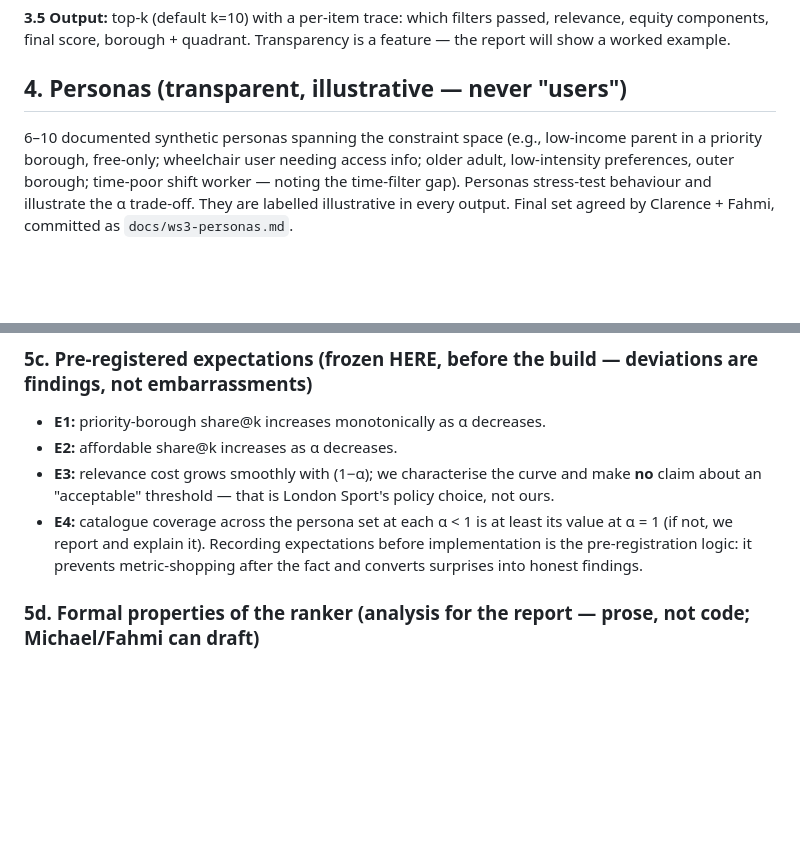
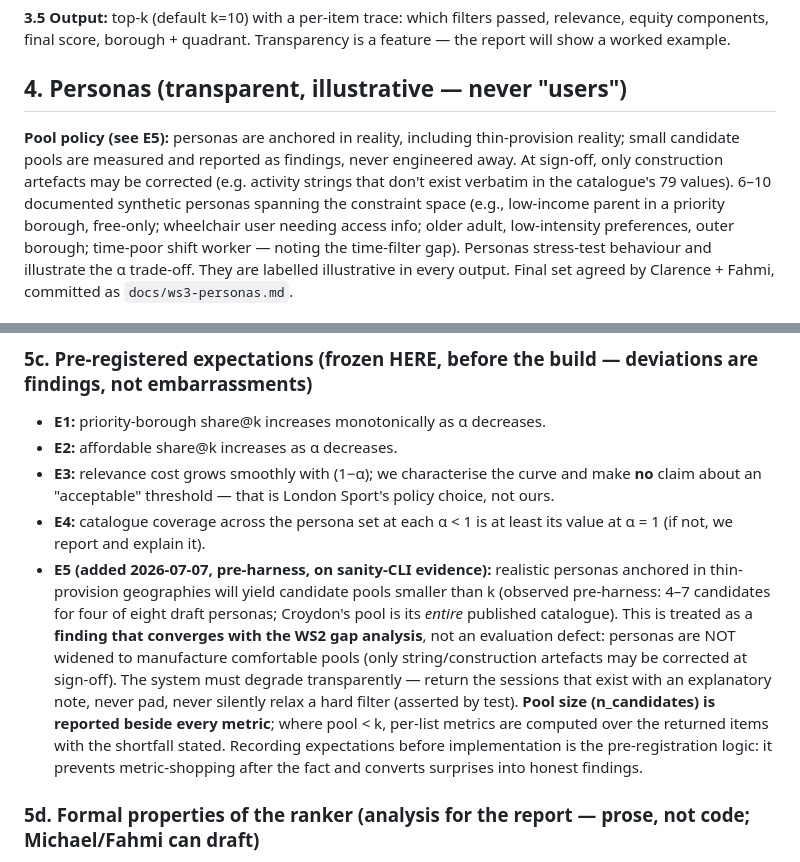
Before and after one commit to michaelsamuel2005/ls-openactive, a Markdown page: docs/ws3-recommender-spec.md, 2 parts joined by grey strips. Drawn GitHub-style; blank space fills up the shorter version.

Commit message:
docs(ws3): E5 pre-registered + pool policy; round-3 review closed

```diff
--- a/docs/ws3-recommender-spec.md
+++ b/docs/ws3-recommender-spec.md
@@ -49,6 +49,7 @@ All inputs derive from the **2026-06-30 frozen snapshot** and the validated WS2
 **3.5 Output:** top-k (default k=10) with a per-item trace: which filters passed, relevance, equity components, final score, borough + quadrant. Transparency is a feature — the report will show a worked example.
 
 ## 4. Personas (transparent, illustrative — never "users")
+**Pool policy (see E5):** personas are anchored in reality, including thin-provision reality; small candidate pools are measured and reported as findings, never engineered away. At sign-off, only construction artefacts may be corrected (e.g. activity strings that don't exist verbatim in the catalogue's 79 values).
 6–10 documented synthetic personas spanning the constraint space (e.g., low-income parent in a priority borough, free-only; wheelchair user needing access info; older adult, low-intensity preferences, outer borough; time-poor shift worker — noting the time-filter gap). Personas stress-test behaviour and illustrate the α trade-off. They are labelled illustrative in every output. Final set agreed by Clarence + Fahmi, committed as `docs/ws3-personas.md`.
 
 ## 5. Evaluation contract (Fahmi — design finalised BEFORE the build fixes behaviour)
@@ -78,6 +79,7 @@ The α-sweep alone compares the system with itself; exceptional evaluation situa
 - **E2:** affordable share@k increases as α decreases.
 - **E3:** relevance cost grows smoothly with (1−α); we characterise the curve and make **no** claim about an "acceptable" threshold — that is London Sport's policy choice, not ours.
 - **E4:** catalogue coverage across the persona set at each α < 1 is at least its value at α = 1 (if not, we report and explain it).
+- **E5 (added 2026-07-07, pre-harness, on sanity-CLI evidence):** realistic personas anchored in thin-provision geographies will yield candidate pools smaller than k (observed pre-harness: 4–7 candidates for four of eight draft personas; Croydon's pool is its *entire* published catalogue). This is treated as a **finding that converges with the WS2 gap analysis**, not an evaluation defect: personas are NOT widened to manufacture comfortable pools (only string/construction artefacts may be corrected at sign-off). The system must degrade transparently — return the sessions that exist with an explanatory note, never pad, never silently relax a hard filter (asserted by test). **Pool size (n_candidates) is reported beside every metric**; where pool < k, per-list metrics are computed over the returned items with the shortfall stated.
 Recording expectations before implementation is the pre-registration logic: it prevents metric-shopping after the fact and converts surprises into honest findings.
 
 ### 5d. Formal properties of the ranker (analysis for the report — prose, not code; Michael/Fahmi can draft)
```
Also changed, not shown: docs/ws3-review-and-upgrades.md (added, +73 -0 lines).
